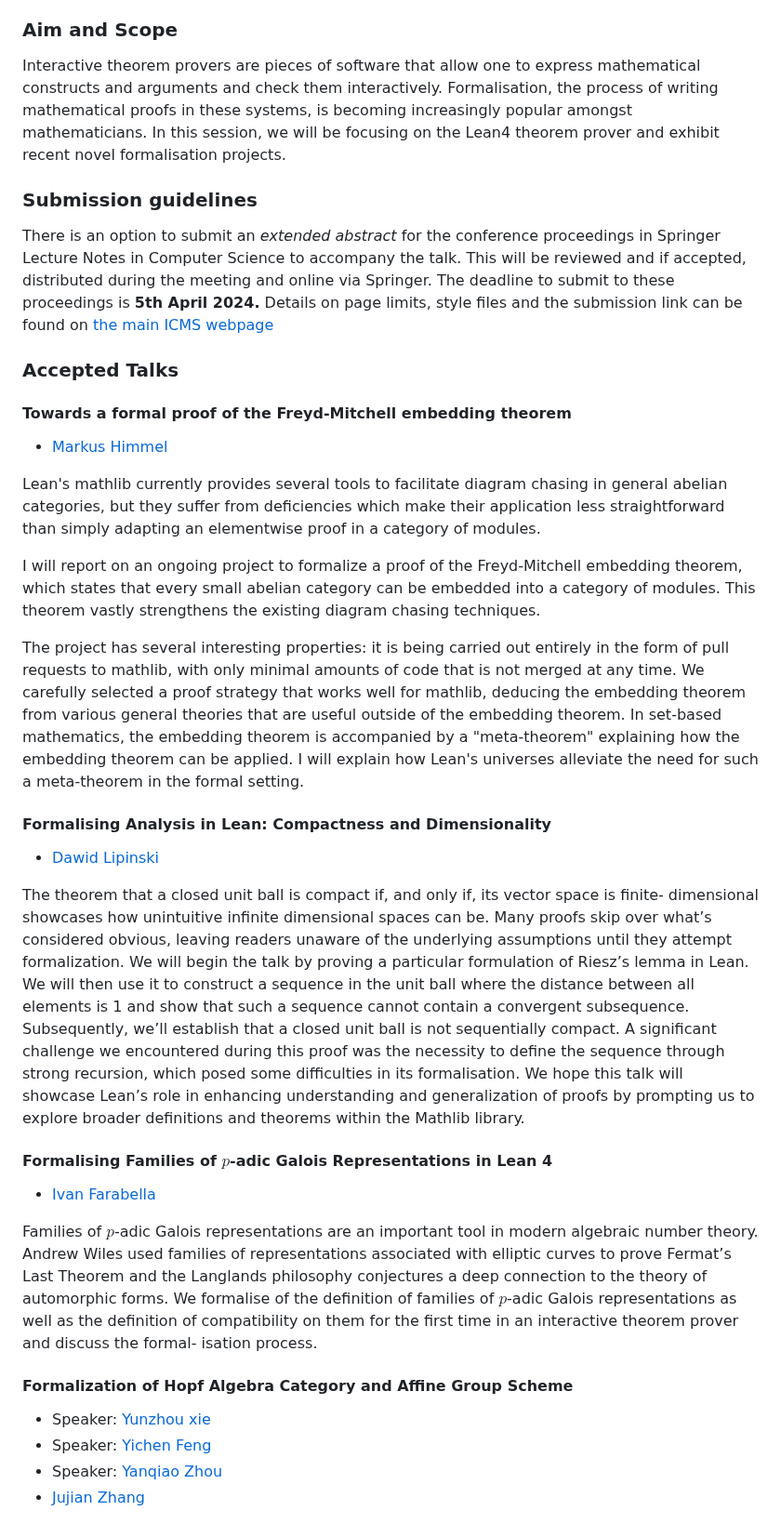
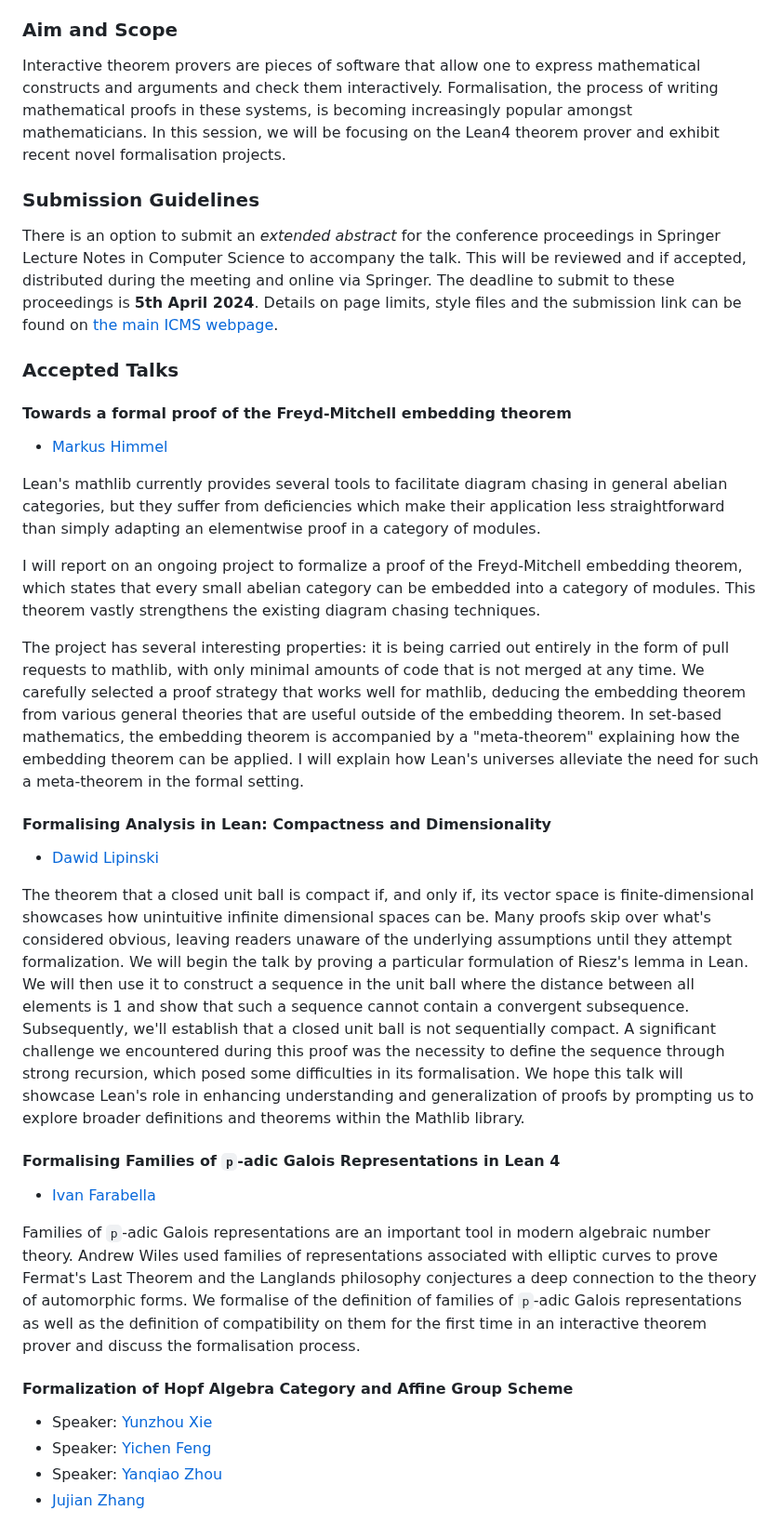
Before and after one commit to ICMS-conference/icms-conference.github.io, a Markdown page: 2024/sessions/session2.md, the part around one of its changes. Shown at 93% size. GitHub-like rendering.

```diff
--- a/2024/sessions/session2.md
+++ b/2024/sessions/session2.md
@@ -12,21 +12,11 @@ title: "ICMS 2024 - Session 2: Novel Formalisations of Mathematics in Lean"
 
 ### Aim and Scope
 
-Interactive theorem provers are pieces of software that allow one to express mathematical constructs
-and arguments and check them interactively. Formalisation, the process of writing mathematical proofs
-in these systems, is becoming increasingly popular amongst mathematicians.
-In this session, we will be focusing on the Lean4 theorem prover and exhibit recent novel formalisation
-projects.
+Interactive theorem provers are pieces of software that allow one to express mathematical constructs and arguments and check them interactively. Formalisation, the process of writing mathematical proofs in these systems, is becoming increasingly popular amongst mathematicians. In this session, we will be focusing on the Lean4 theorem prover and exhibit recent novel formalisation projects.
 
-### Submission guidelines
+### Submission Guidelines
 
-There is an option to submit an _extended abstract_ for
-the conference proceedings in Springer Lecture Notes in Computer Science
-to accompany the talk.  This will be reviewed and if accepted,
-distributed during the meeting and online via Springer. The deadline to
-submit to these proceedings is **5th April 2024.**  Details on page
-limits, style files and the submission link can be found on
-[the main ICMS webpage](https://maths.dur.ac.uk/icms2024/ICMS2024_Registration.html)
+There is an option to submit an _extended abstract_ for the conference proceedings in Springer Lecture Notes in Computer Science to accompany the talk. This will be reviewed and if accepted, distributed during the meeting and online via Springer. The deadline to submit to these proceedings is **5th April 2024**. Details on page limits, style files and the submission link can be found on [the main ICMS webpage](https://maths.dur.ac.uk/icms2024/ICMS2024_Registration.html).
 
 ### Accepted Talks
 
@@ -34,57 +24,27 @@ limits, style files and the submission link can be found on
 
 * [Markus Himmel](mailto:markus@himmel-villmar.de)
 
-Lean's mathlib currently provides several tools to facilitate diagram
-chasing in general abelian categories, but they suffer from deficiencies which
-make their application less straightforward than simply adapting an elementwise
-proof in a category of modules.
+Lean's mathlib currently provides several tools to facilitate diagram chasing in general abelian categories, but they suffer from deficiencies which make their application less straightforward than simply adapting an elementwise proof in a category of modules.
 
-I will report on an ongoing project to formalize a proof of the Freyd-Mitchell
-embedding theorem, which states that every small abelian category can be
-embedded into a category of modules. This theorem vastly strengthens the
-existing diagram chasing techniques.
+I will report on an ongoing project to formalize a proof of the Freyd-Mitchell embedding theorem, which states that every small abelian category can be embedded into a category of modules. This theorem vastly strengthens the existing diagram chasing techniques.
 
-The project has several interesting properties: it is being carried out
-entirely in the form of pull requests to mathlib, with only minimal amounts of
-code that is not merged at any time. We carefully selected a proof strategy that
-works well for mathlib, deducing the embedding theorem from various general
-theories that are useful outside of the embedding theorem. In set-based
-mathematics, the embedding theorem is accompanied by a "meta-theorem" explaining
-how the embedding theorem can be applied. I will explain how Lean's universes
-alleviate the need for such a meta-theorem in the formal setting.
+The project has several interesting properties: it is being carried out entirely in the form of pull requests to mathlib, with only minimal amounts of code that is not merged at any time. We carefully selected a proof strategy that works well for mathlib, deducing the embedding theorem from various general theories that are useful outside of the embedding theorem. In set-based mathematics, the embedding theorem is accompanied by a "meta-theorem" explaining how the embedding theorem can be applied. I will explain how Lean's universes alleviate the need for such a meta-theorem in the formal setting.
 
 #### Formalising Analysis in Lean: Compactness and Dimensionality
 
 * [Dawid Lipinski](mailto:dawid.lipinski23@imperial.ac.uk)
 
-The theorem that a closed unit ball is compact if, and only if, its vector space is finite-
-dimensional showcases how unintuitive infinite dimensional spaces can be. Many proofs skip
-over what’s considered obvious, leaving readers unaware of the underlying assumptions until
-they attempt formalization. We will begin the talk by proving a particular formulation of
-Riesz’s lemma in Lean. We will then use it to construct a sequence in the unit ball where the
-distance between all elements is 1 and show that such a sequence cannot contain a convergent
-subsequence. Subsequently, we’ll establish that a closed unit ball is not sequentially compact.
-A significant challenge we encountered during this proof was the necessity to define the
-sequence through strong recursion, which posed some difficulties in its formalisation. We
-hope this talk will showcase Lean’s role in enhancing understanding and generalization of
-proofs by prompting us to explore broader definitions and theorems within the Mathlib
-library.
+The theorem that a closed unit ball is compact if, and only if, its vector space is finite-dimensional showcases how unintuitive infinite dimensional spaces can be. Many proofs skip over what's considered obvious, leaving readers unaware of the underlying assumptions until they attempt formalization. We will begin the talk by proving a particular formulation of Riesz's lemma in Lean. We will then use it to construct a sequence in the unit ball where the distance between all elements is 1 and show that such a sequence cannot contain a convergent subsequence. Subsequently, we'll establish that a closed unit ball is not sequentially compact. A significant challenge we encountered during this proof was the necessity to define the sequence through strong recursion, which posed some difficulties in its formalisation. We hope this talk will showcase Lean's role in enhancing understanding and generalization of proofs by prompting us to explore broader definitions and theorems within the Mathlib library.
 
-#### Formalising Families of $p$-adic Galois Representations in Lean 4
+#### Formalising Families of `p`-adic Galois Representations in Lean 4
 
 * [Ivan Farabella](mailto:ivan.farabella21@imperial.ac.uk)
 
-Families of $p$-adic Galois representations are an important tool in modern algebraic number theory.
-Andrew Wiles used families of representations associated with elliptic curves to prove Fermat’s Last Theorem and
-the Langlands philosophy conjectures a deep connection to the theory of
-automorphic forms. We formalise of the definition of families of $p$-adic
-Galois representations as well as the definition of compatibility on them
-for the first time in an interactive theorem prover and discuss the formal-
-isation process.
+Families of `p`-adic Galois representations are an important tool in modern algebraic number theory. Andrew Wiles used families of representations associated with elliptic curves to prove Fermat's Last Theorem and the Langlands philosophy conjectures a deep connection to the theory of automorphic forms. We formalise of the definition of families of `p`-adic Galois representations as well as the definition of compatibility on them for the first time in an interactive theorem prover and discuss the formalisation process.
 
 #### Formalization of Hopf Algebra Category and Affine Group Scheme
 
-* Speaker: [Yunzhou xie](mailto:yunzhou.xie21@imperial.ac.uk)
+* Speaker: [Yunzhou Xie](mailto:yunzhou.xie21@imperial.ac.uk)
 * Speaker: [Yichen Feng](mailto:yichen.feng21@imperial.ac.uk)
 * Speaker: [Yanqiao Zhou](mailto:yanqiao.zhou21@imperial.ac.uk)
 * [Jujian Zhang](mailto:jujian.zhang19@imperial.ac.uk)
```
Also changed, not shown: other parts of 2024/sessions/session2.md (+45 -53 lines).
